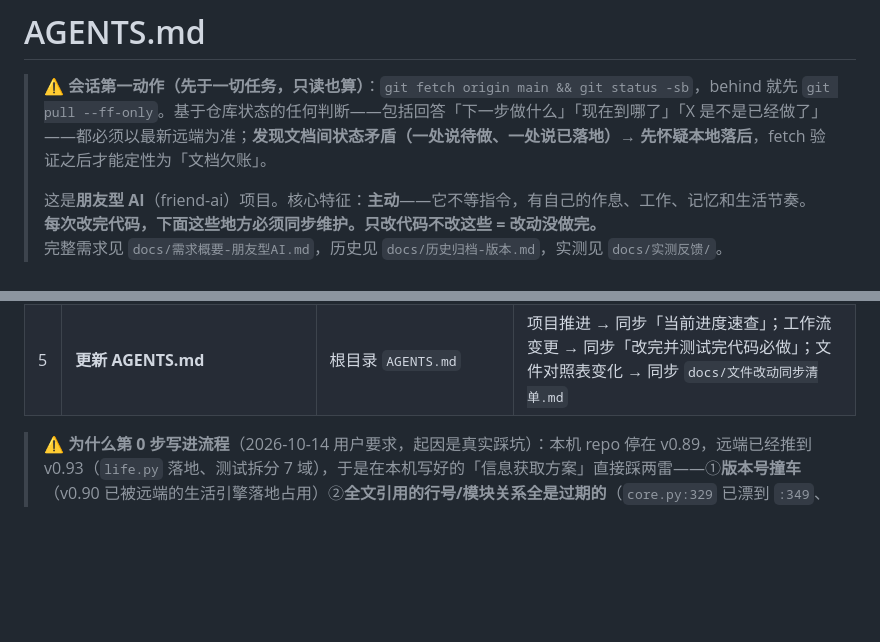
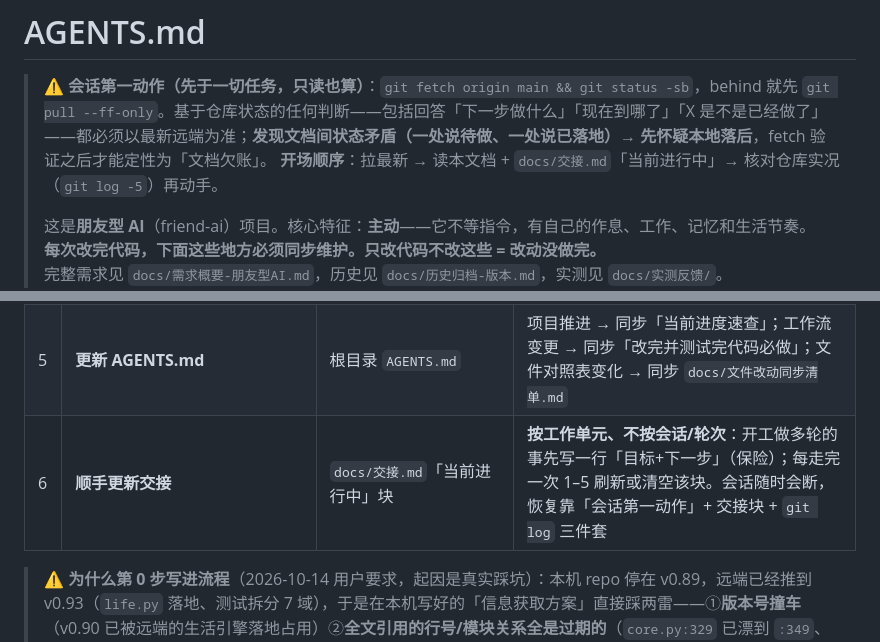
Before and after one commit to Charlie929-dot/friend-ai, a Markdown page: AGENTS.md, 2 parts joined by grey strips. Rendered like a GitHub page; blank space fills up the shorter version.

Commit message:
新增滚动交接机制 docs/交接.md（当前进行中/唯一 next_action，按工作单元更新不按轮次）+ AGENTS 开场顺序与必做第6步 + 同步清单登记——治多 AI 会话散落断线，参考 PowerContext 的 Memory/Handoff 分层，git 仍是唯一真相

```diff
--- a/AGENTS.md
+++ b/AGENTS.md
@@ -1,6 +1,7 @@
 # AGENTS.md
 
 > ⚠️ **会话第一动作（先于一切任务，只读也算）**：`git fetch origin main && git status -sb`，behind 就先 `git pull --ff-only`。基于仓库状态的任何判断——包括回答「下一步做什么」「现在到哪了」「X 是不是已经做了」——都必须以最新远端为准；**发现文档间状态矛盾（一处说待做、一处说已落地）→ 先怀疑本地落后**，fetch 验证之后才能定性为「文档欠账」。
+> **开场顺序**：拉最新 → 读本文档 + `docs/交接.md`「当前进行中」→ 核对仓库实况（`git log -5`）再动手。
 >
 > 这是**朋友型 AI**（friend-ai）项目。核心特征：**主动**——它不等指令，有自己的作息、工作、记忆和生活节奏。
 > **每次改完代码，下面这些地方必须同步维护。只改代码不改这些 = 改动没做完。**
@@ -33,6 +34,7 @@
 | 3 | **更新需求文档**       | `docs/需求概要-朋友型AI.md`                               | 顶部加一条版本记录（v0.x 递增）+ 需求池对应条目状态变了要改                             |
 | 4 | **补实测反馈**        | 新建 `docs/实测反馈/#N-主题.md`，并在主文档「附：实测反馈索引」加一行（带链接）   | 有实测发现/踩坑才写，纯重构可跳过                                             |
 | 5 | **更新 AGENTS.md** | 根目录 `AGENTS.md`                                    | 项目推进 → 同步「当前进度速查」；工作流变更 → 同步「改完并测试完代码必做」；文件对照表变化 → 同步 `docs/文件改动同步清单.md` |
+| 6 | **顺手更新交接** | `docs/交接.md`「当前进行中」块                          | **按工作单元、不按会话/轮次**：开工做多轮的事先写一行「目标+下一步」（保险）；每走完一次 1–5 刷新或清空该块。会话随时会断，恢复靠「会话第一动作」+ 交接块 + `git log` 三件套 |
 
 > ⚠️ **为什么第 0 步写进流程**（2026-10-14 用户要求，起因是真实踩坑）：本机 repo 停在 v0.89，远端已经推到 v0.93（`life.py` 落地、测试拆分 7 域），于是在本机写好的「信息获取方案」直接踩两雷——①**版本号撞车**（v0.90 已被远端的生活引擎落地占用）②**全文引用的行号/模块关系全是过期的**（`core.py:329` 已漂到 `:349`、`work.py` 已退役），整套文档推不上去、只能按新基线重做。**教训**：服务端和 GitHub/Gitee 上可能有别人的（或你在另一台机器上做的）新提交，动笔前先拉；**落后时以远端为准**，别拿本地结果硬推。**2026-10-16 二犯（只读任务也踩）**：回答「下一步做什么」前没拉——本地停在 v0.97，远端已被另一个会话推到 v0.98（批 4-5 落地），结果推荐了已经做完的活，还差点把远端已修好的状态行当「文档欠账」去改。**所以本条升格为顶部「会话第一动作」：只读判断也算**。
 
```
Also changed, not shown: docs/交接.md (added, +15 -0 lines), docs/文件改动同步清单.md (+1 -1 lines).
